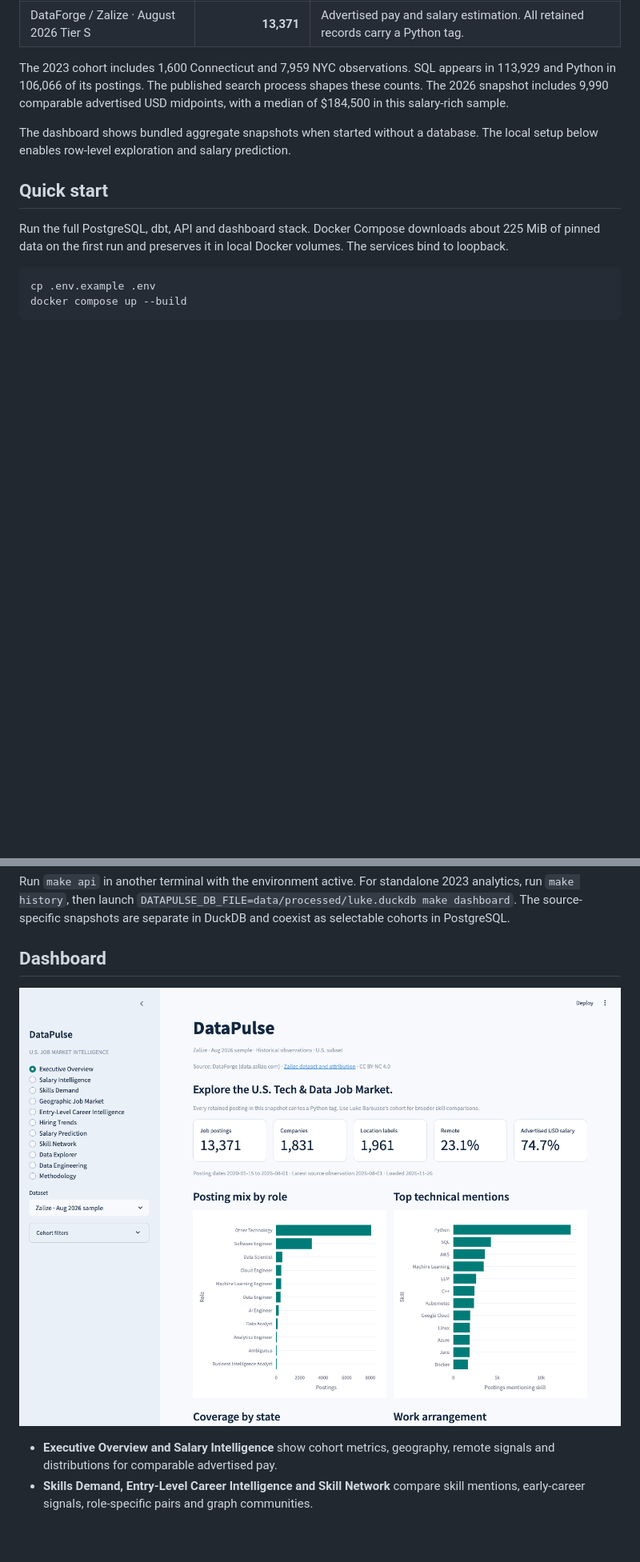
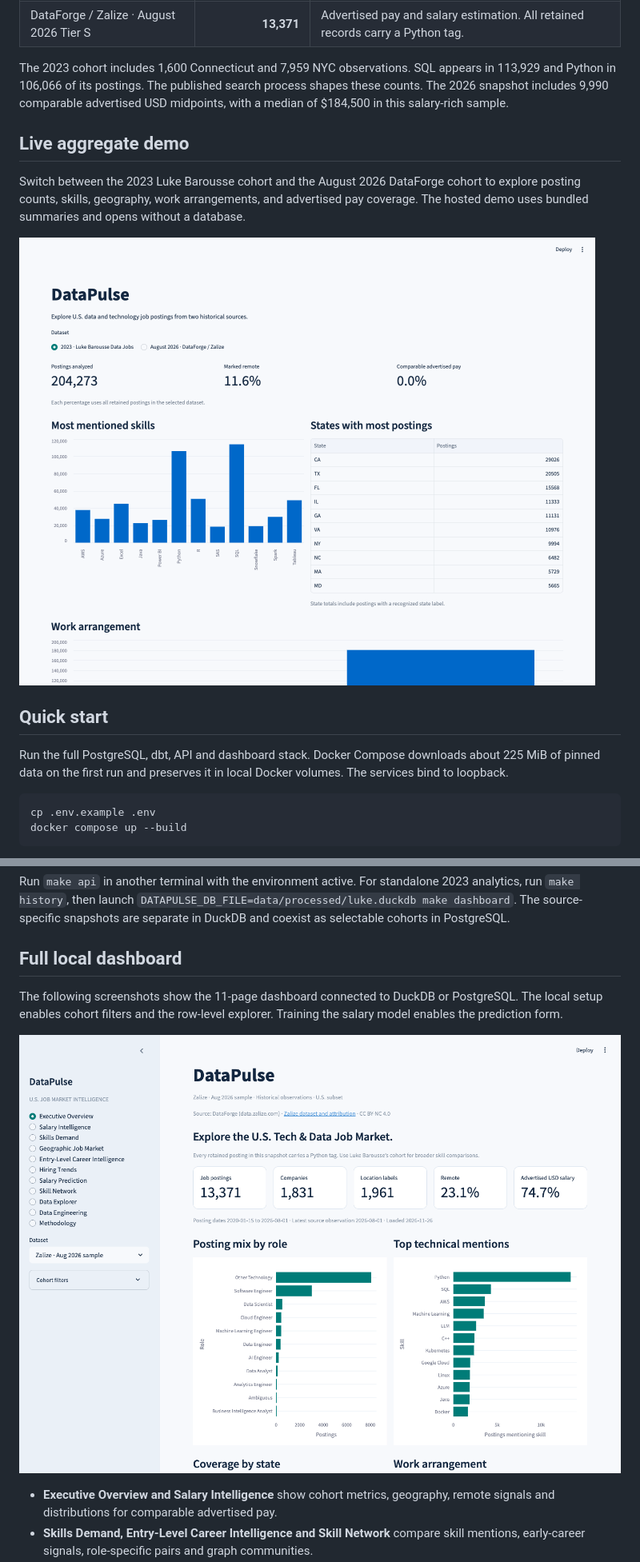
Before and after one commit to youssefrafik6/datapulse-job-market-intelligence, a Markdown page: README.md, 2 parts joined by grey strips. Shown at 80% size. Drawn GitHub-style; pictures changed too: screenshots/live-aggregate-demo.png (added); blank space fills up the shorter version.

Commit message:
Show the live DataPulse interface in the README (#7)
Co-authored-by: Youssef Rafik <228618102+youssefrafik6@users.noreply.github.com>

```diff
--- a/README.md
+++ b/README.md
@@ -11,7 +11,11 @@ DataPulse ingests and normalizes two historical sources of U.S. tech and data jo
 
 The 2023 cohort includes 1,600 Connecticut and 7,959 NYC observations. SQL appears in 113,929 and Python in 106,066 of its postings. The published search process shapes these counts. The 2026 snapshot includes 9,990 comparable advertised USD midpoints, with a median of $184,500 in this salary-rich sample.
 
-The dashboard shows bundled aggregate snapshots when started without a database. The local setup below enables row-level exploration and salary prediction.
+## Live aggregate demo
+
+Switch between the 2023 Luke Barousse cohort and the August 2026 DataForge cohort to explore posting counts, skills, geography, work arrangements, and advertised pay coverage. The hosted demo uses bundled summaries and opens without a database.
+
+![Live DataPulse dashboard showing the dataset switcher, posting counts, top skills, and state totals](screenshots/live-aggregate-demo.png)
 
 ## Quick start
 
@@ -38,9 +42,11 @@ make dashboard
 
 Run `make api` in another terminal with the environment active. For standalone 2023 analytics, run `make history`, then launch `DATAPULSE_DB_FILE=data/processed/luke.duckdb make dashboard`. The source-specific snapshots are separate in DuckDB and coexist as selectable cohorts in PostgreSQL.
 
-## Dashboard
+## Full local dashboard
 
-![DataPulse executive overview from the running application](screenshots/executive-overview.png)
+The following screenshots show the 11-page dashboard connected to DuckDB or PostgreSQL. The local setup enables cohort filters and the row-level explorer. Training the salary model enables the prediction form.
+
+![Executive overview of the full local DataPulse dashboard](screenshots/executive-overview.png)
 
 - **Executive Overview and Salary Intelligence** show cohort metrics, geography, remote signals and distributions for comparable advertised pay.
 - **Skills Demand, Entry-Level Career Intelligence and Skill Network** compare skill mentions, early-career signals, role-specific pairs and graph communities.
```
